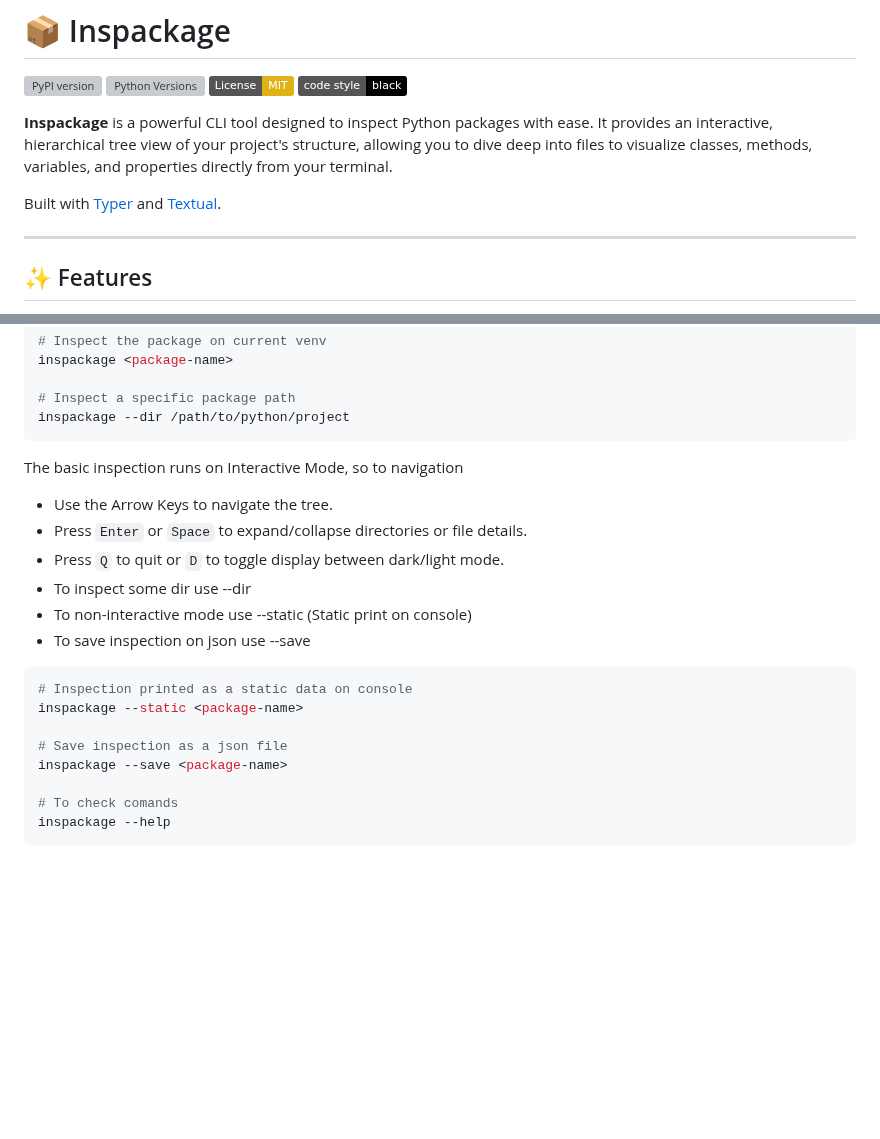
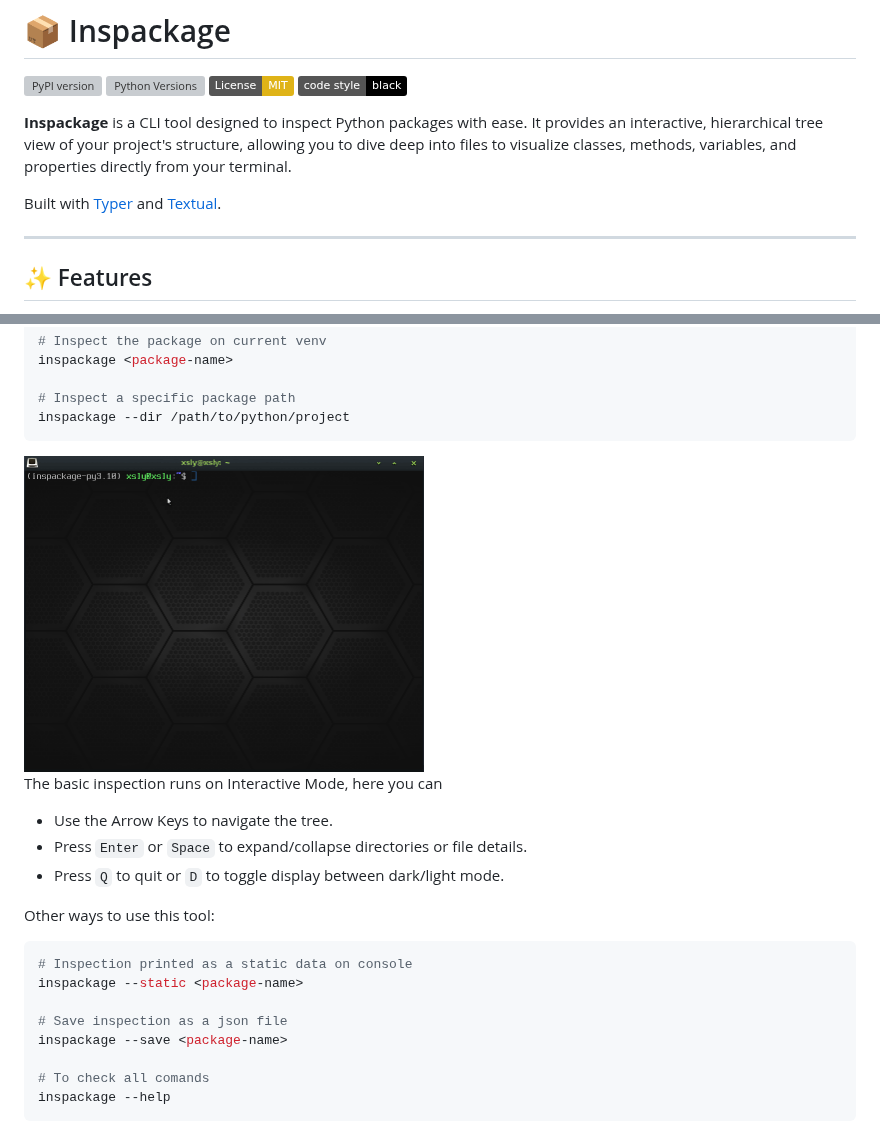
Before and after one commit to xslyr/inspackage, a Markdown page: README.md, 2 parts joined by grey strips. GitHub-like rendering; pictures changed too: asset/basic-demo.gif (added); badges without logos; blank space fills up the shorter version; grey boxes are pictures that could not be loaded.

Commit message:
UPD: change to version 3.10; add demo on readme

````diff
--- a/README.md
+++ b/README.md
@@ -5,12 +5,11 @@
 [![License: MIT](https://img.shields.io/badge/License-MIT-yellow.svg)](https://opensource.org/licenses/MIT)
 [![Code style: black](https://img.shields.io/badge/code%20style-black-000000.svg)](https://github.com/psf/black)
 
-**Inspackage** is a powerful CLI tool designed to inspect Python packages with ease. It provides an interactive, hierarchical tree view of your project's structure, allowing you to dive deep into files to visualize classes, methods, variables, and properties directly from your terminal.
+**Inspackage** is a CLI tool designed to inspect Python packages with ease. It provides an interactive, hierarchical tree view of your project's structure, allowing you to dive deep into files to visualize classes, methods, variables, and properties directly from your terminal.
 
 Built with [Typer](https://typer.tiangolo.com/) and [Textual](https://textual.textualize.io/).
 
 ---
-
 
 ## ✨ Features
 
@@ -44,16 +43,14 @@ inspackage <package-name>
 # Inspect a specific package path
 inspackage --dir /path/to/python/project
 ```
+<img src="https://raw.githubusercontent.com/xslyr/inspackage/refs/heads/main/asset/basic-demo.gif" width=400px style="margin-left:50px">
 
-The basic inspection runs on Interactive Mode, so to navigation
-
+The basic inspection runs on Interactive Mode, here you can
 - Use the Arrow Keys to navigate the tree.
 - Press `Enter` or `Space` to expand/collapse directories or file details.
 - Press `Q` to quit or `D` to toggle display between dark/light mode.
-- To inspect some dir use --dir
-- To non-interactive mode use --static (Static print on console)
-- To save inspection on json use --save
 
+Other ways to use this tool:
 ```bash
 # Inspection printed as a static data on console
 inspackage --static <package-name>
@@ -61,6 +58,6 @@ inspackage --static <package-name>
 # Save inspection as a json file
 inspackage --save <package-name>
 
-# To check comands
+# To check all comands
 inspackage --help
 ```
````
Also changed, not shown: other parts of README.md (+3 -0 lines), 4 other files.
